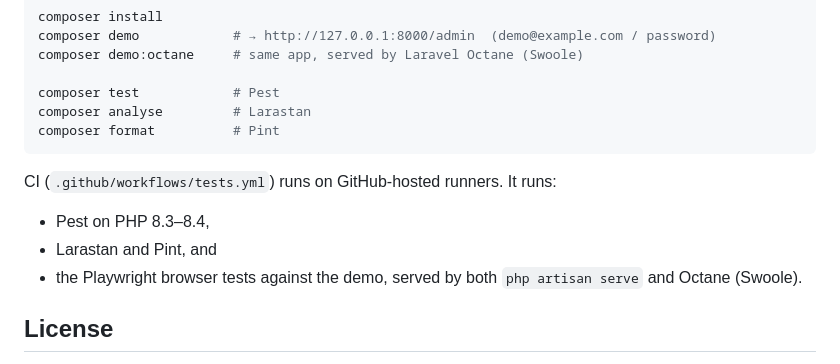
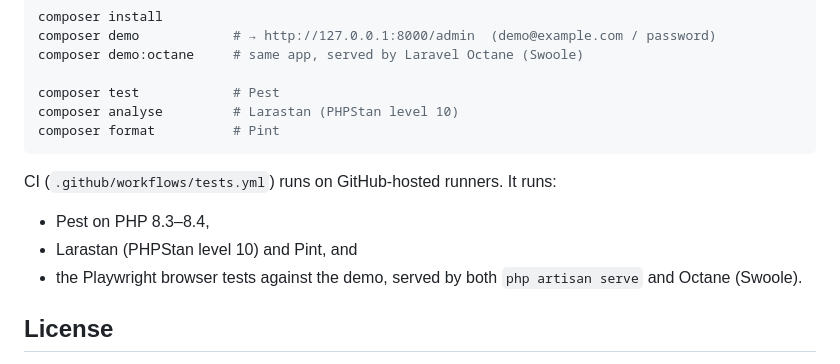
Before and after one commit to solutionforest/filament-unsaved-changes-bar, a Markdown page: README.md, the part around one of its changes. GitHub-like rendering.

Commit message:
chore: PHPStan level 10, quality badges (#16)
Co-authored-by: solutionforest team <info+code@solutionforest.net>

````diff
--- a/README.md
+++ b/README.md
@@ -270,14 +274,14 @@ composer demo            # → http://127.0.0.1:8000/admin  (demo@example.com /
 composer demo:octane     # same app, served by Laravel Octane (Swoole)
 
 composer test            # Pest
-composer analyse         # Larastan
+composer analyse         # Larastan (PHPStan level 10)
 composer format          # Pint
 ```
 
 CI (`.github/workflows/tests.yml`) runs on GitHub-hosted runners. It runs:
 
 - Pest on PHP 8.3–8.4,
-- Larastan and Pint, and
+- Larastan (PHPStan level 10) and Pint, and
 - the Playwright browser tests against the demo, served by both `php artisan serve` and Octane (Swoole).
 
 ## License
````
Also changed, not shown: other parts of README.md (+4 -0 lines), CHANGELOG.md (+5 -0 lines), docs/images/mobile-bar.png, docs/images/mobile-leave-modal.png, 4 other files.
